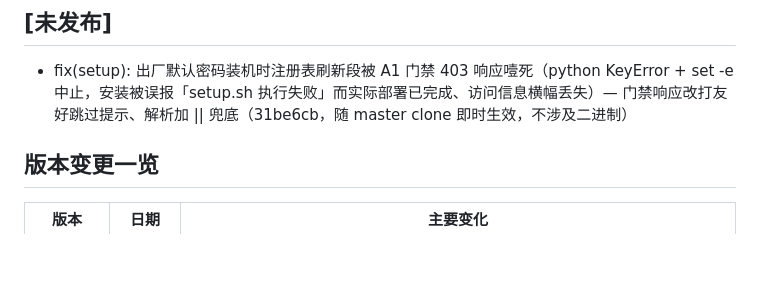
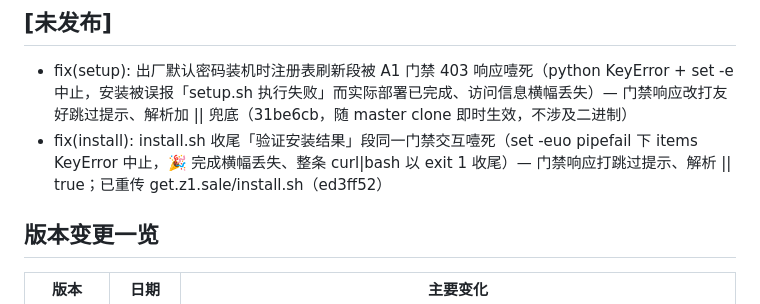
Before and after one commit to jackeyPeng/nas, a Markdown page: CHANGELOG.md, the part around the change. Drawn GitHub-style; blank space fills up the shorter version.

Commit message:
docs(changelog): 未发布段补记 install.sh 门禁噎死修复（ed3ff52）

```diff
--- a/CHANGELOG.md
+++ b/CHANGELOG.md
@@ -3,6 +3,7 @@
 ## [未发布]
 
 - fix(setup): 出厂默认密码装机时注册表刷新段被 A1 门禁 403 响应噎死（python KeyError + set -e 中止，安装被误报「setup.sh 执行失败」而实际部署已完成、访问信息横幅丢失）— 门禁响应改打友好跳过提示、解析加 || 兜底（31be6cb，随 master clone 即时生效，不涉及二进制）
+- fix(install): install.sh 收尾「验证安装结果」段同一门禁交互噎死（set -euo pipefail 下 items KeyError 中止，🎉 完成横幅丢失、整条 curl|bash 以 exit 1 收尾）— 门禁响应打跳过提示、解析 || true；已重传 get.z1.sale/install.sh（ed3ff52）
 
 ## 版本变更一览
 
```
